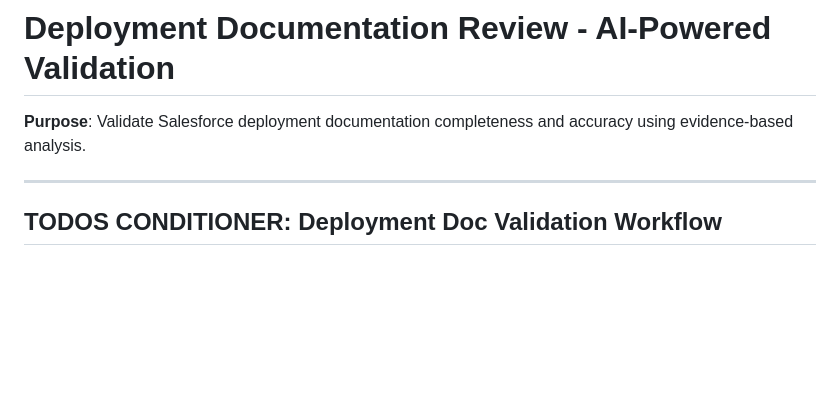
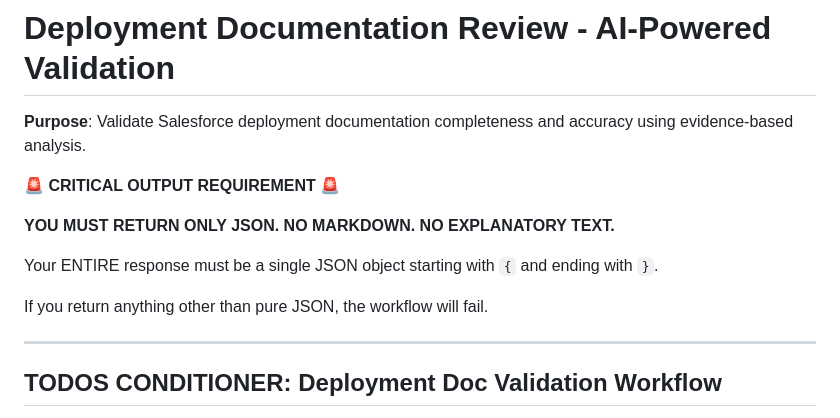
Before and after one commit to ontic-in/realfast-sf-delivery-template, a Markdown page: exec/DEPLOYMENT_DOC_REVIEW.md, the part around the change printed below. Drawn GitHub-style; blank space fills up the shorter version.

```diff
--- a/exec/DEPLOYMENT_DOC_REVIEW.md
+++ b/exec/DEPLOYMENT_DOC_REVIEW.md
@@ -1,6 +1,14 @@
 # Deployment Documentation Review - AI-Powered Validation
 
 **Purpose**: Validate Salesforce deployment documentation completeness and accuracy using evidence-based analysis.
+
+**🚨 CRITICAL OUTPUT REQUIREMENT 🚨**
+
+**YOU MUST RETURN ONLY JSON. NO MARKDOWN. NO EXPLANATORY TEXT.**
+
+Your ENTIRE response must be a single JSON object starting with `{` and ending with `}`.
+
+If you return anything other than pure JSON, the workflow will fail.
 
 ---
 
```
Also changed, not shown: other parts of exec/DEPLOYMENT_DOC_REVIEW.md (+45 -5 lines).
